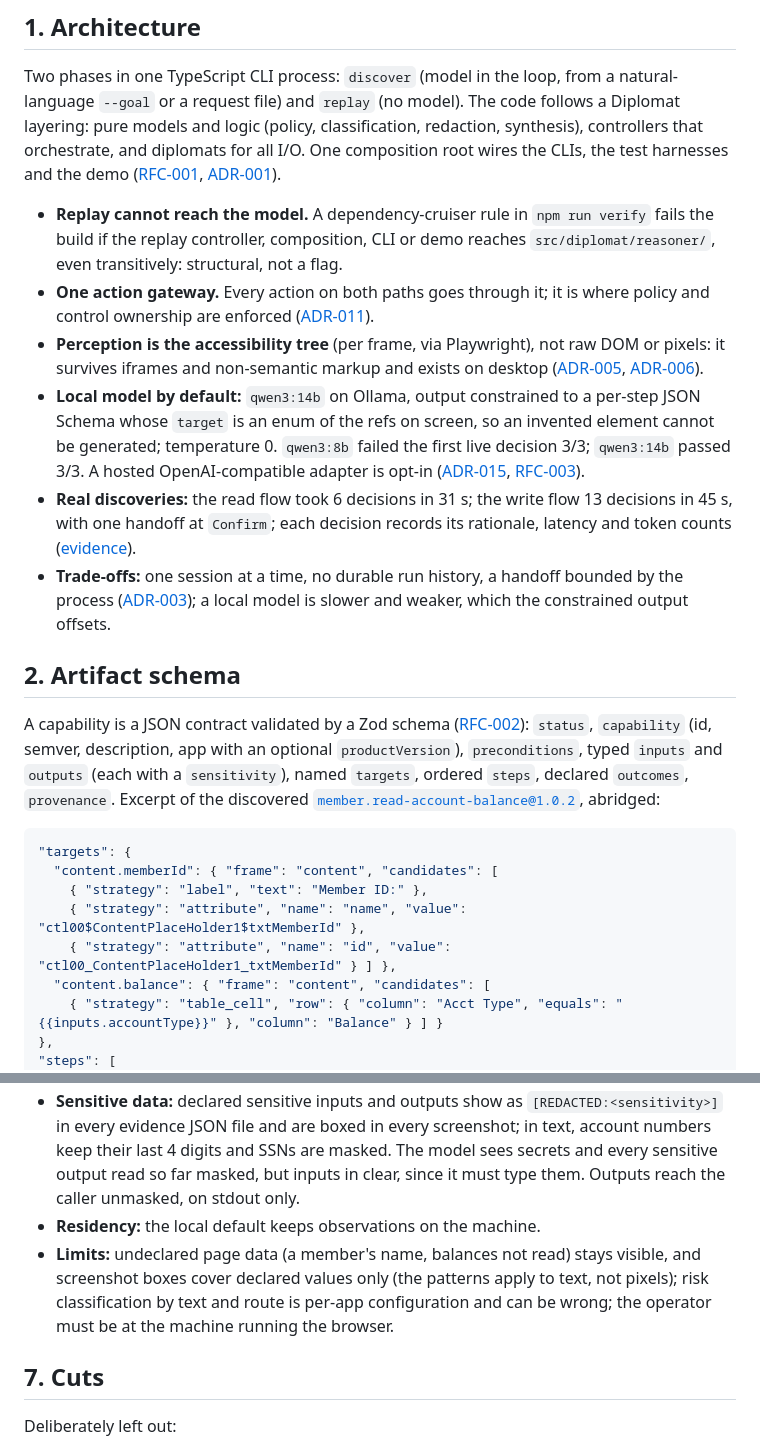
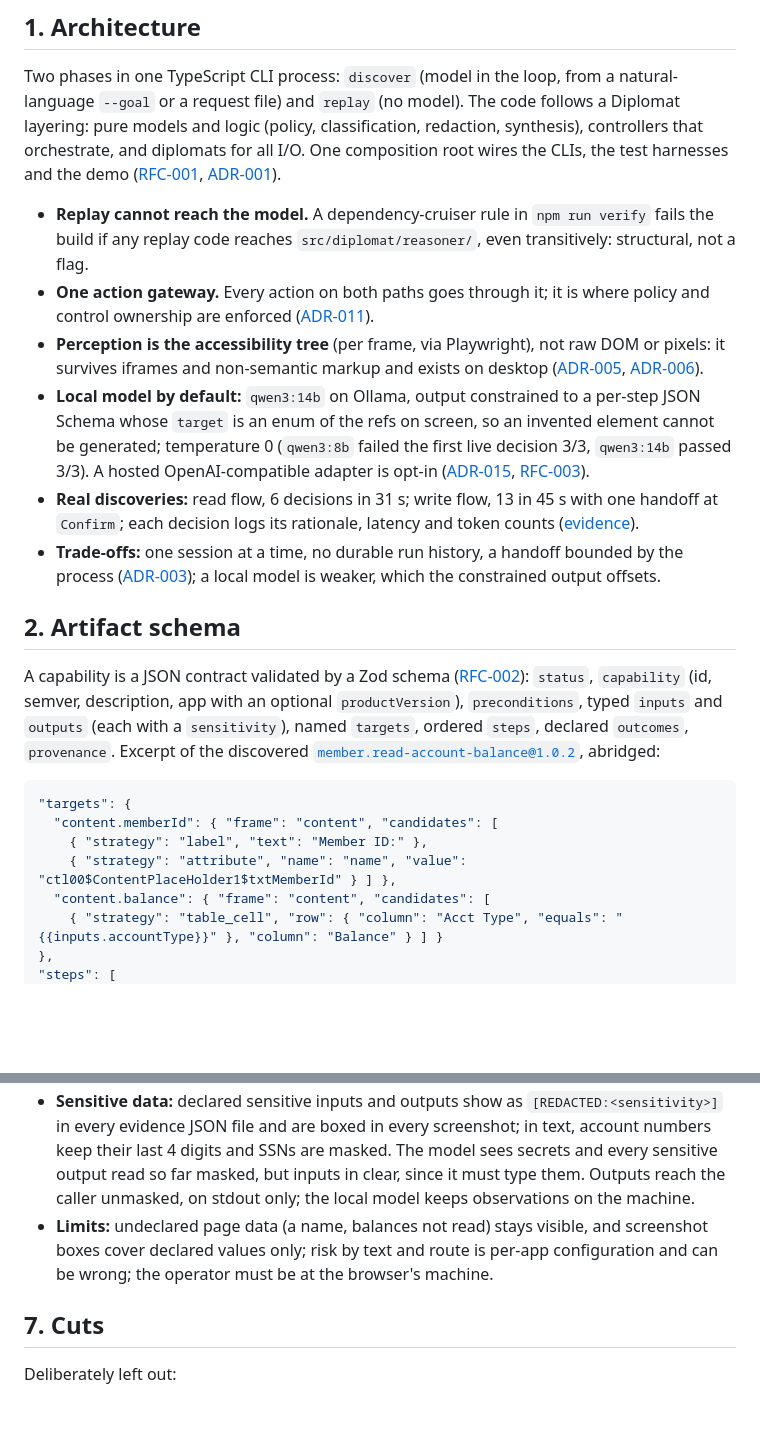
Before and after one commit to marciondb/interface.ai, a Markdown page: REPORT.md, 2 parts joined by grey strips. Rendered like a GitHub page; blank space fills up the shorter version.

```diff
--- a/REPORT.md
+++ b/REPORT.md
@@ -14,8 +14,8 @@ composition root wires the CLIs, the test harnesses and the demo
 [ADR-001](docs/decisions/ADR-001-diplomat-architecture.md)).
 
 - **Replay cannot reach the model.** A dependency-cruiser rule in `npm run verify`
-  fails the build if the replay controller, composition, CLI or demo reaches
-  `src/diplomat/reasoner/`, even transitively: structural, not a flag.
+  fails the build if any replay code reaches `src/diplomat/reasoner/`, even
+  transitively: structural, not a flag.
 - **One action gateway.** Every action on both paths goes through it; it is where
   policy and control ownership are enforced
   ([ADR-011](docs/decisions/ADR-011-single-action-gateway.md)).
@@ -25,16 +25,16 @@ composition root wires the CLIs, the test harnesses and the demo
   [ADR-006](docs/decisions/ADR-006-playwright-driver.md)).
 - **Local model by default:** `qwen3:14b` on Ollama, output constrained to a per-step
   JSON Schema whose `target` is an enum of the refs on screen, so an invented element
-  cannot be generated; temperature 0. `qwen3:8b` failed the first live decision 3/3;
-  `qwen3:14b` passed 3/3. A hosted OpenAI-compatible adapter is opt-in
+  cannot be generated; temperature 0 (`qwen3:8b` failed the first live decision 3/3,
+  `qwen3:14b` passed 3/3). A hosted OpenAI-compatible adapter is opt-in
   ([ADR-015](docs/decisions/ADR-015-local-reasoner-schema-constrained.md),
   [RFC-003](docs/rfcs/RFC-003-discovery-agent-loop.md)).
-- **Real discoveries:** the read flow took 6 decisions in 31 s; the write flow 13
-  decisions in 45 s, with one handoff at `Confirm`; each decision records its
-  rationale, latency and token counts ([evidence](evidence/README.md)).
+- **Real discoveries:** read flow, 6 decisions in 31 s; write flow, 13 in 45 s with
+  one handoff at `Confirm`; each decision logs its rationale, latency and token counts
+  ([evidence](evidence/README.md)).
 - **Trade-offs:** one session at a time, no durable run history, a handoff bounded by
   the process ([ADR-003](docs/decisions/ADR-003-single-process-cli-composition.md));
-  a local model is slower and weaker, which the constrained output offsets.
+  a local model is weaker, which the constrained output offsets.
 
 ## 2. Artifact schema
 
@@ -49,8 +49,7 @@ declared `outcomes`, `provenance`. Excerpt of the discovered
 "targets": {
   "content.memberId": { "frame": "content", "candidates": [
     { "strategy": "label", "text": "Member ID:" },
-    { "strategy": "attribute", "name": "name", "value": "ctl00$ContentPlaceHolder1$txtMemberId" },
-    { "strategy": "attribute", "name": "id", "value": "ctl00_ContentPlaceHolder1_txtMemberId" } ] },
+    { "strategy": "attribute", "name": "name", "value": "ctl00$ContentPlaceHolder1$txtMemberId" } ] },
   "content.balance": { "frame": "content", "candidates": [
     { "strategy": "table_cell", "row": { "column": "Acct Type", "equals": "{{inputs.accountType}}" }, "column": "Balance" } ] }
 },
@@ -176,12 +167,11 @@ Design only; the seams exist in code
   `[REDACTED:<sensitivity>]` in every evidence JSON file and are boxed in every
   screenshot; in text, account numbers keep their last 4 digits and SSNs are masked.
   The model sees secrets and every sensitive output read so far masked, but inputs in
-  clear, since it must type them. Outputs reach the caller unmasked, on stdout only.
-- **Residency:** the local default keeps observations on the machine.
-- **Limits:** undeclared page data (a member's name, balances not read) stays
-  visible, and screenshot boxes cover declared values only (the patterns apply to
-  text, not pixels); risk classification by text and route is per-app configuration
-  and can be wrong; the operator must be at the machine running the browser.
+  clear, since it must type them. Outputs reach the caller unmasked, on stdout only;
+  the local model keeps observations on the machine.
+- **Limits:** undeclared page data (a name, balances not read) stays visible, and
+  screenshot boxes cover declared values only; risk by text and route is per-app
+  configuration and can be wrong; the operator must be at the browser's machine.
 
 ## 7. Cuts
 
```
Also changed, not shown: other parts of REPORT.md (+27 -35 lines), README.md (+18 -9 lines).
